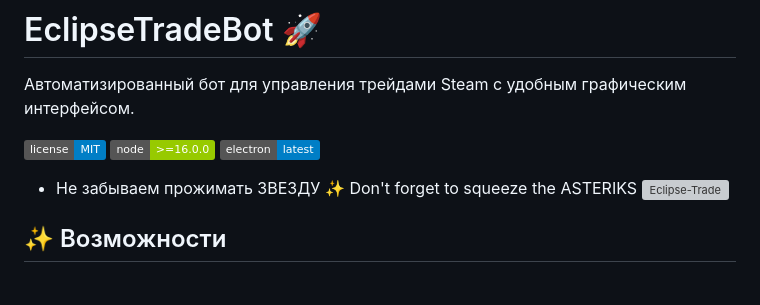
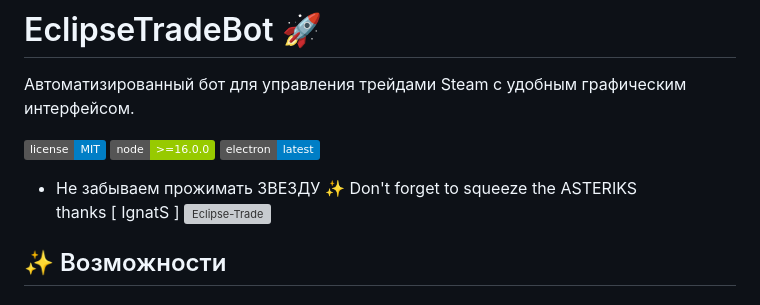
Before and after one commit to 7VB-STORE/EclipseTrade, a Markdown page: README.md, the part around the change. GitHub-like rendering; badges without logos; grey boxes are pictures that could not be loaded.

```diff
--- a/README.md
+++ b/README.md
@@ -5,7 +5,7 @@
 ![License](https://img.shields.io/badge/license-MIT-blue.svg)
 ![Node.js](https://img.shields.io/badge/node-%3E%3D16.0.0-green.svg)
 ![Electron](https://img.shields.io/badge/electron-latest-blue.svg)
-- Не забываем прожимать ЗВЕЗДУ ✨ Don't forget to squeeze the ASTERIKS
+- Не забываем прожимать ЗВЕЗДУ ✨ Don't forget to squeeze the ASTERIKS <br> thanks [ IgnatS ]
 <a href='https://postimg.cc/mPFYSdDJ' target='_blank'><img src='https://i.postimg.cc/13vvs2Zm/Eclipse-Trade.jpg' border='0' alt='Eclipse-Trade'></a>
 
 ## ✨ Возможности
```
